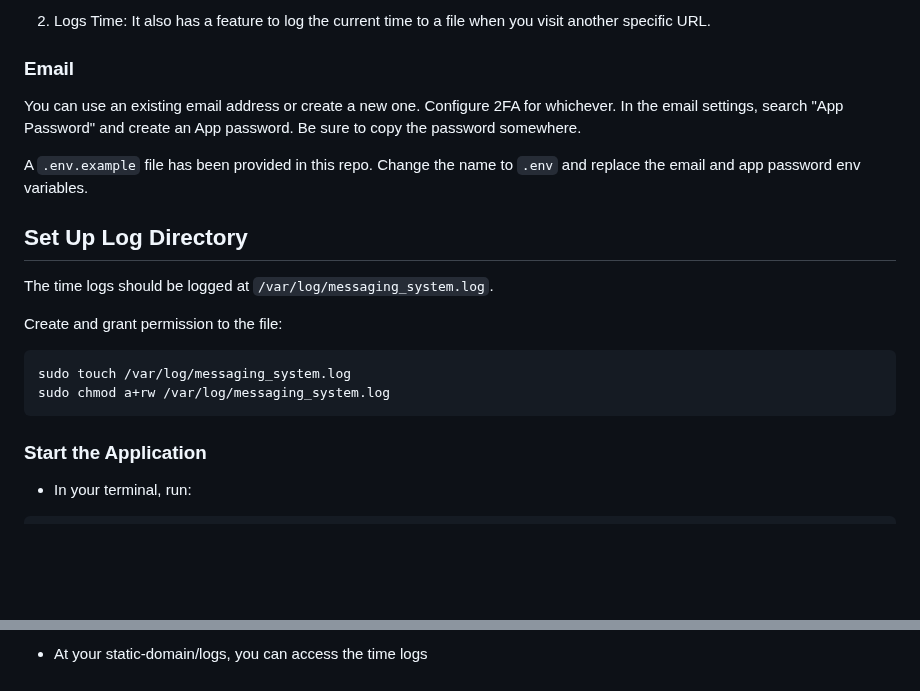
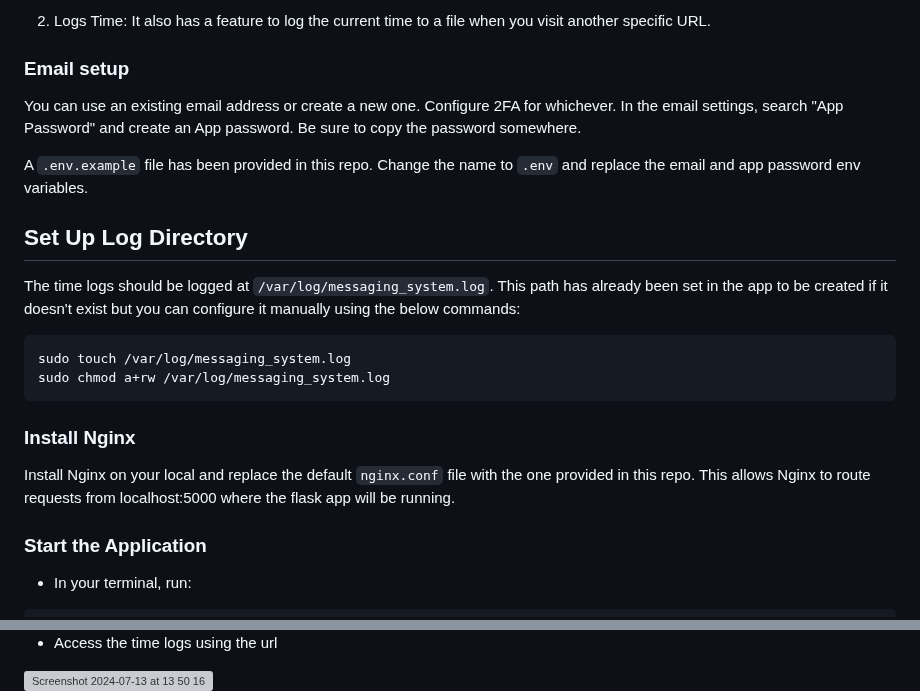
Before and after one commit to FavourDaniel/messaging-system, a Markdown page: READMe.md, 2 parts joined by grey strips. Drawn GitHub-style; blank space fills up the shorter version; grey boxes are pictures that could not be loaded.

````diff
--- a/READMe.md
+++ b/READMe.md
@@ -48,20 +48,21 @@ The provided Python application creates a simple web application that does two t
 2. Logs Time: It also has a feature to log the current time to a file when you visit another specific URL.
 
 
-### Email
+### Email setup
 You can use an existing email address or create a new one. Configure 2FA for whichever.
 In the email settings, search "App Password" and create an App password. Be sure to copy the password somewhere.
 
 A `.env.example` file has been provided in this repo. Change the name to `.env` and replace the email and app password env variables.
 
 ## Set Up Log Directory
-The time logs should be logged at `/var/log/messaging_system.log`.
-
-Create and grant permission to the file:
+The time logs should be logged at `/var/log/messaging_system.log`. This path has already been set in the app to be created if it doesn't exist but you can configure it manually using the below commands:
 ```
 sudo touch /var/log/messaging_system.log
 sudo chmod a+rw /var/log/messaging_system.log
 ```
+
+### Install Nginx
+Install Nginx on your local and replace the default `nginx.conf` file with the one provided in this repo. This allows Nginx to route requests from localhost:5000 where the flask app will be running.
 
 ### Start the Application
 - In your terminal, run:
@@ -125,3 +129,4 @@ ngrok http --domain=<unique-domain.ngrok-free.app> 80
 
-- At your static-domain/logs, you can access the time logs
+- Access the time logs using the url
+<img width="1012" alt="Screenshot 2024-07-13 at 13 50 16" src="https://github.com/user-attachments/assets/f4977c87-5693-4cd4-a90d-f8b207dff98a">
 
````
Also changed, not shown: other parts of READMe.md (+10 -4 lines).
